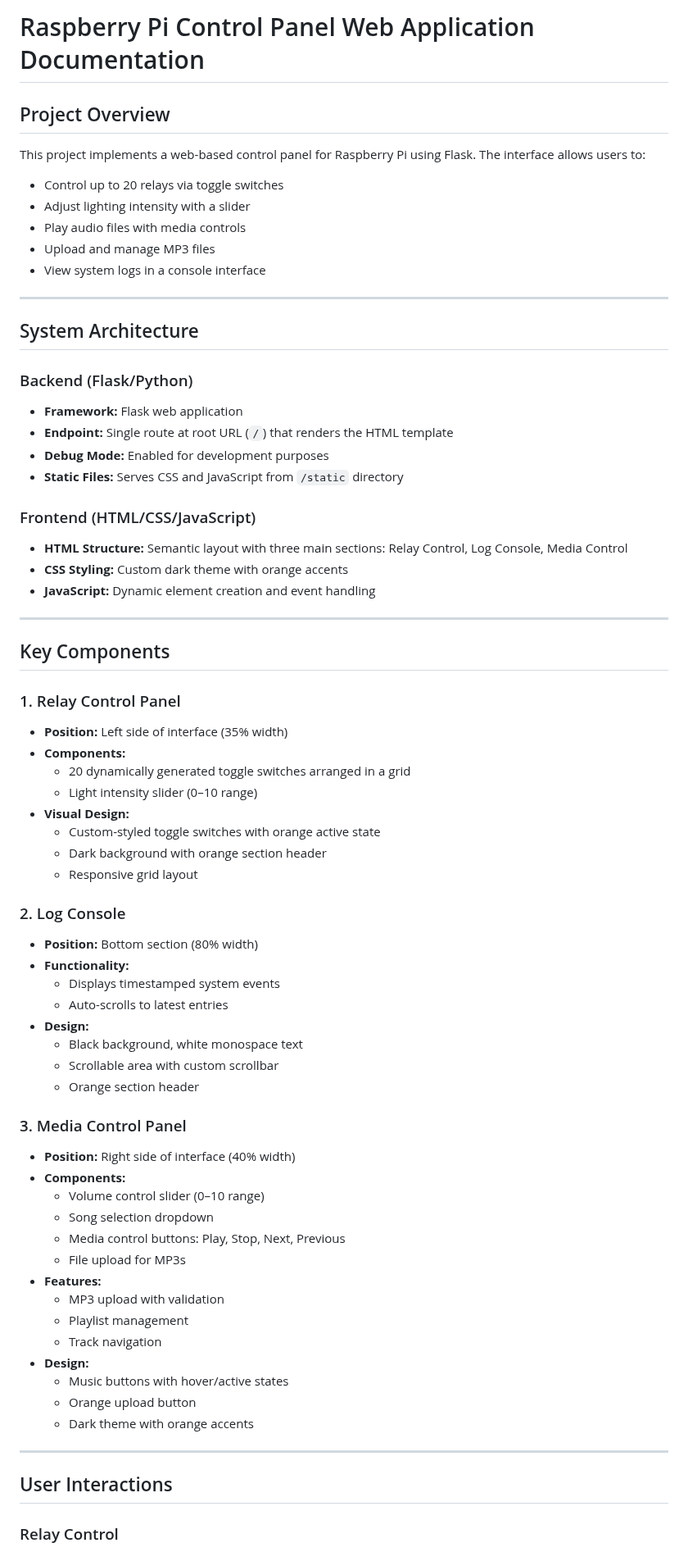
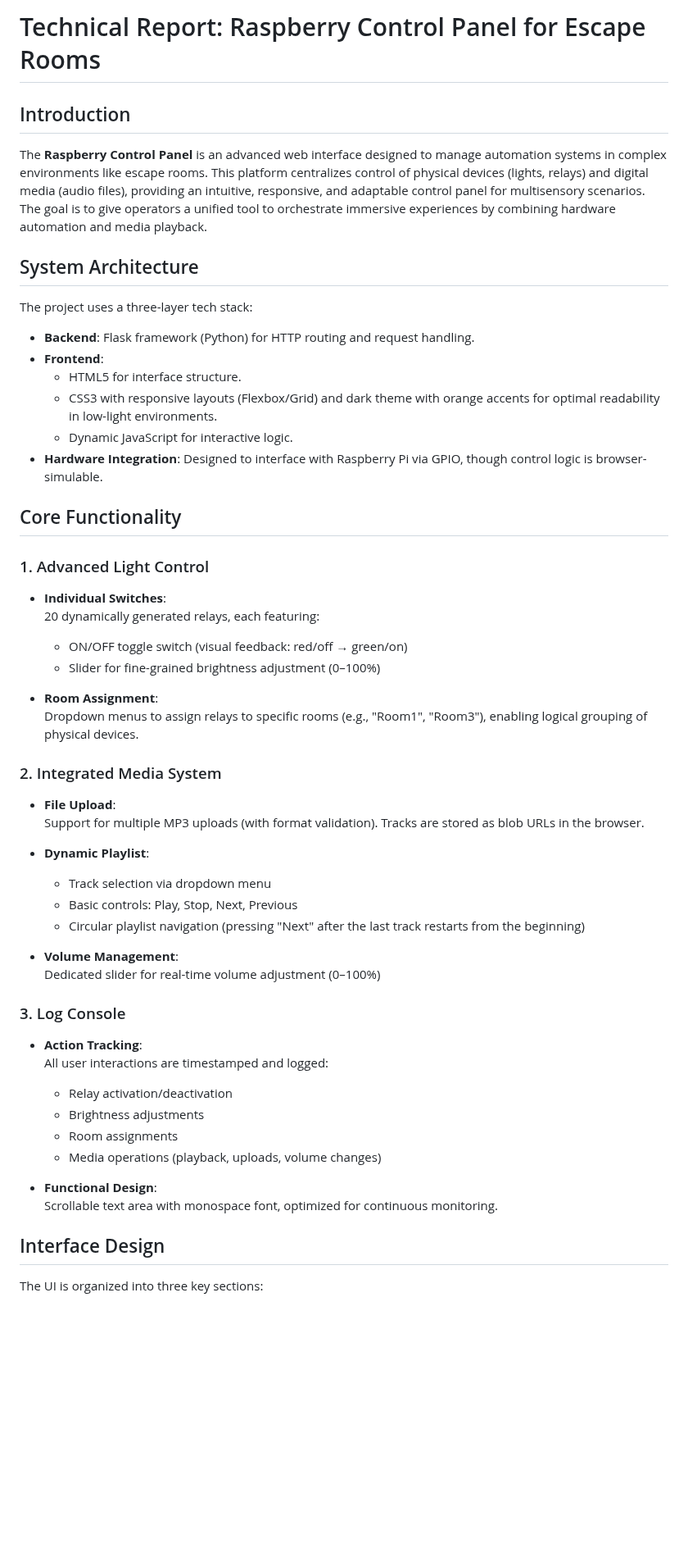
Before and after one commit to matteoQuerini/RaspberryControl, a Markdown page: README.md, the part around one of its changes. Shown at 82% size. Drawn GitHub-style; blank space fills up the shorter version.

```diff
--- a/README.md
+++ b/README.md
@@ -1,78 +1,58 @@
-# Raspberry Pi Control Panel Web Application Documentation
+# Technical Report: Raspberry Control Panel for Escape Rooms
 
-## Project Overview
+## Introduction
 
-This project implements a web-based control panel for Raspberry Pi using Flask. The interface allows users to:
-
-- Control up to 20 relays via toggle switches
-- Adjust lighting intensity with a slider
-- Play audio files with media controls
-- Upload and manage MP3 files
-- View system logs in a console interface
-
----
+The **Raspberry Control Panel** is an advanced web interface designed to manage automation systems in complex environments like escape rooms. This platform centralizes control of physical devices (lights, relays) and digital media (audio files), providing an intuitive, responsive, and adaptable control panel for multisensory scenarios. The goal is to give operators a unified tool to orchestrate immersive experiences by combining hardware automation and media playback.
 
 ## System Architecture
 
-### Backend (Flask/Python)
+The project uses a three-layer tech stack:
 
-- **Framework:** Flask web application
-- **Endpoint:** Single route at root URL (`/`) that renders the HTML template
-- **Debug Mode:** Enabled for development purposes
-- **Static Files:** Serves CSS and JavaScript from `/static` directory
+- **Backend**: Flask framework (Python) for HTTP routing and request handling.
+- **Frontend**:
+  - HTML5 for interface structure.
+  - CSS3 with responsive layouts (Flexbox/Grid) and dark theme with orange accents for optimal readability in low-light environments.
+  - Dynamic JavaScript for interactive logic.
+- **Hardware Integration**: Designed to interface with Raspberry Pi via GPIO, though control logic is browser-simulable.
 
-### Frontend (HTML/CSS/JavaScript)
+## Core Functionality
 
-- **HTML Structure:** Semantic layout with three main sections: Relay Control, Log Console, Media Control
-- **CSS Styling:** Custom dark theme with orange accents
-- **JavaScript:** Dynamic element creation and event handling
+### 1. Advanced Light Control
 
----
+- **Individual Switches**:
+  20 dynamically generated relays, each featuring:
+  - ON/OFF toggle switch (visual feedback: red/off → green/on)
+  - Slider for fine-grained brightness adjustment (0–100%)
 
-## Key Components
+- **Room Assignment**:
+  Dropdown menus to assign relays to specific rooms (e.g., "Room1", "Room3"), enabling logical grouping of physical devices.
 
-### 1. Relay Control Panel
+### 2. Integrated Media System
 
-- **Position:** Left side of interface (35% width)
-- **Components:**
-  - 20 dynamically generated toggle switches arranged in a grid
-  - Light intensity slider (0–10 range)
-- **Visual Design:**
-  - Custom-styled toggle switches with orange active state
-  - Dark background with orange section header
-  - Responsive grid layout
+- **File Upload**:
+  Support for multiple MP3 uploads (with format validation). Tracks are stored as blob URLs in the browser.
 
-### 2. Log Console
+- **Dynamic Playlist**:
+  - Track selection via dropdown menu
+  - Basic controls: Play, Stop, Next, Previous
+  - Circular playlist navigation (pressing "Next" after the last track restarts from the beginning)
 
-- **Position:** Bottom section (80% width)
-- **Functionality:**
-  - Displays timestamped system events
-  - Auto-scrolls to latest entries
-- **Design:**
-  - Black background, white monospace text
-  - Scrollable area with custom scrollbar
-  - Orange section header
+- **Volume Management**:
+  Dedicated slider for real-time volume adjustment (0–100%)
 
-### 3. Media Control Panel
+### 3. Log Console
 
-- **Position:** Right side of interface (40% width)
-- **Components:**
-  - Volume control slider (0–10 range)
-  - Song selection dropdown
-  - Media control buttons: Play, Stop, Next, Previous
-  - File upload for MP3s
-- **Features:**
-  - MP3 upload with validation
-  - Playlist management
-  - Track navigation
-- **Design:**
-  - Music buttons with hover/active states
-  - Orange upload button
-  - Dark theme with orange accents
+- **Action Tracking**:
+  All user interactions are timestamped and logged:
+  - Relay activation/deactivation
+  - Brightness adjustments
+  - Room assignments
+  - Media operations (playback, uploads, volume changes)
 
----
+- **Functional Design**:
+  Scrollable text area with monospace font, optimized for continuous monitoring.
 
-## User Interactions
+## Interface Design
 
-### Relay Control
+The UI is organized into three key sections:
 
```
Also changed, not shown: other parts of README.md (+44 -60 lines).
